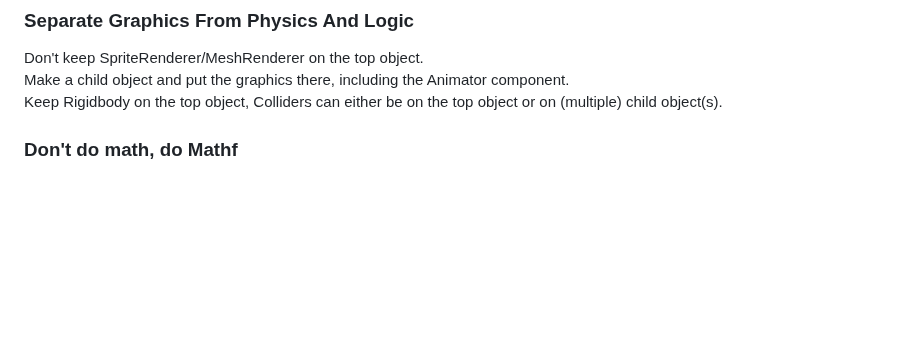
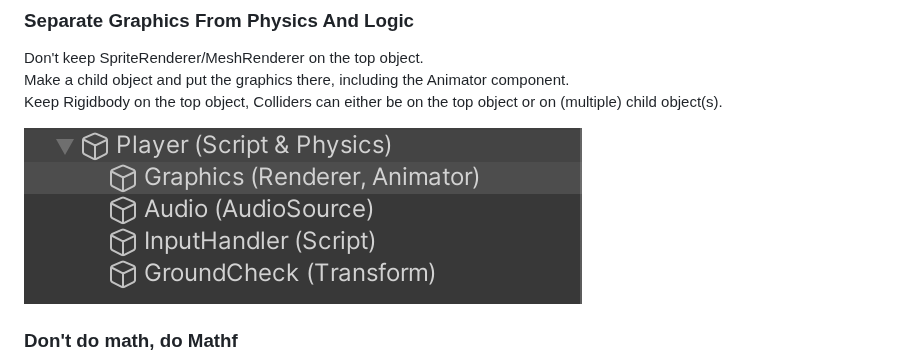
Before and after one commit to HR-CMGT/Minor-GDD-Unity, a Markdown page: classes/00_unity.md, the part around the change. GitHub-like rendering; pictures changed too: img/unitytips/separategraphics.png (added); folded sections open; blank space fills up the shorter version.

```diff
--- a/classes/00_unity.md
+++ b/classes/00_unity.md
@@ -386,6 +386,8 @@ Remember that when you are in Play mode, you will lose all changes that you made
 ### Separate Graphics From Physics And Logic
 Don't keep SpriteRenderer/MeshRenderer on the top object. <br> Make a child object and put the graphics there, including the Animator component. <br> Keep Rigidbody on the top object, Colliders can either be on the top object or on (multiple) child object(s).
 
+![](../img/unitytips/separategraphics.png)
+
 ### Don't do math, do Mathf
 Instead of trying to code your own math, take a look at what Unity's own MathF library has to offer: [Unity's MathF script reference](https://docs.unity3d.com/ScriptReference/Mathf.html)
 <br> Same goes for calculating positions, rotations, angles etc., use the functions available to you in [Vector2](https://docs.unity3d.com/ScriptReference/Vector2.html)/[Vector3](https://docs.unity3d.com/ScriptReference/Vector3.html), [Transform](https://docs.unity3d.com/ScriptReference/Transform.html) and [Quaternion](https://docs.unity3d.com/ScriptReference/Quaternion.html)
```
Also changed, not shown: README.md (+8 -9 lines).
